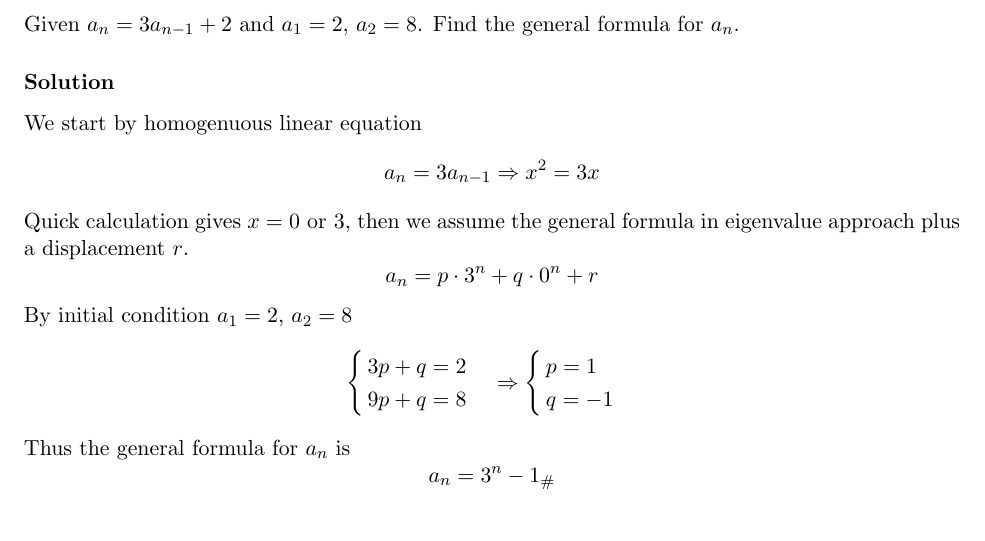
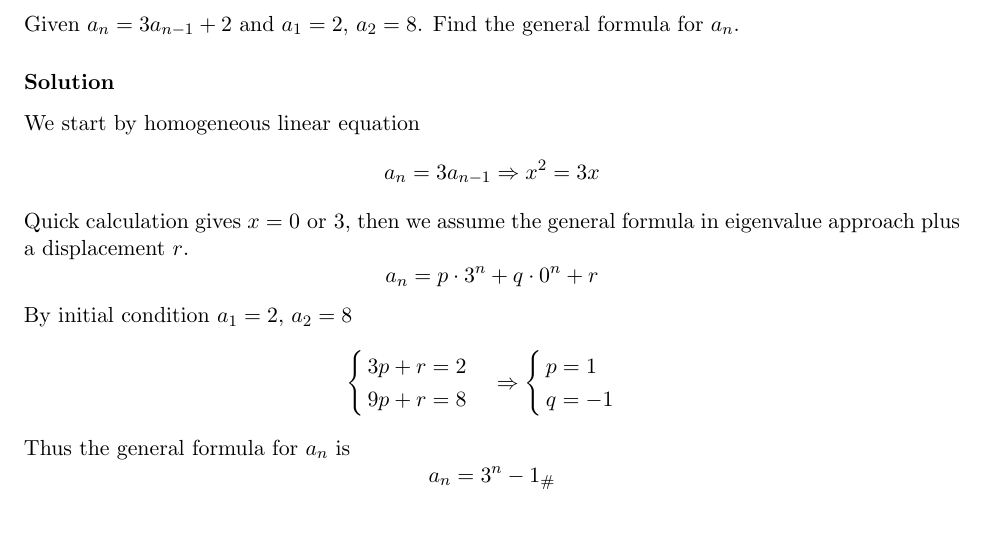
Before and after one commit to penr4iki/Math, a LaTeX document (Miscellany/miscellany.tex): part of page 3 of 4, cut so that both start at the same text. Compiled offline with pdfLaTeX.

Commit message:
Corrected typo

```diff
--- a/Miscellany/miscellany.tex
+++ b/Miscellany/miscellany.tex
@@ -110,7 +110,7 @@ Thus,
 \subsubsection{Non-linear Recurrence Equation}
 Given $a_n=3a_{n-1}+2$  and $a_1 = 2,\,a_2 = 8$. Find the general formula for $a_n$.
 \subsubsection*{Solution}
-We start by  homogenuous linear equation
+We start by  homogeneous linear equation
 \[
     a_n=3a_{n-1}\Rightarrow x^2=3x
 \]
@@ -122,9 +122,9 @@ By initial condition $a_1 = 2,\, a_2 = 8$
 \[
     \begin{cases}
         \displaystyle
-        \,3p+q=2\\
+        \,3p+r=2\\
         \displaystyle
-        \,9p+q=8\\
+        \,9p+r=8\\
     \end{cases}
     \Rightarrow
     \begin{cases}
```
Also changed, not shown: Miscellany/miscellany.pdf.
